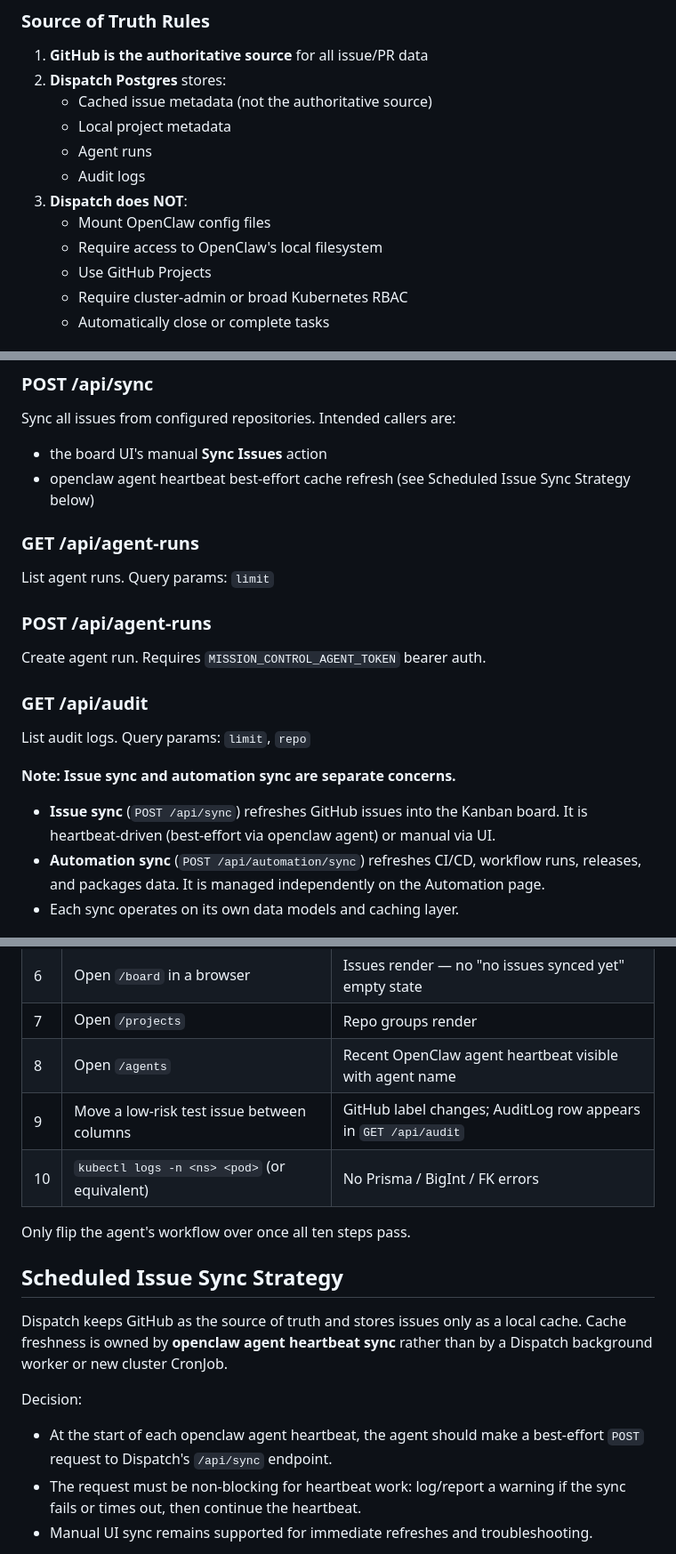
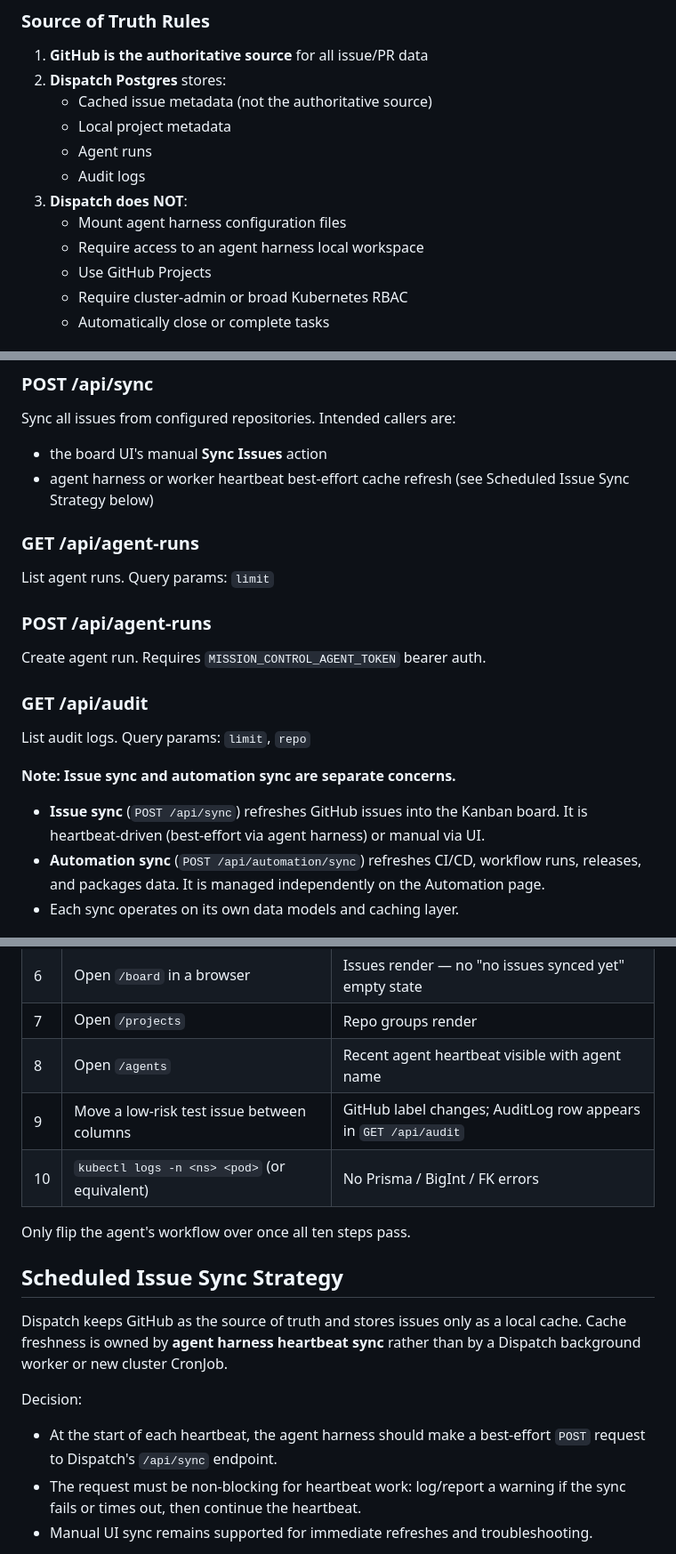
Before and after one commit to misospace/dispatch, a Markdown page: README.md, 3 parts joined by grey strips. Shown at 89% size. Drawn GitHub-style.

Commit message:
refactor: cleanup branding for harness-agnostic positioning and fix typos

```diff
--- a/README.md
+++ b/README.md
@@ -24,8 +24,8 @@ Dispatch is a harness-agnostic Kanban and work dispatch layer for AI agents. It
     - Agent runs
     - Audit logs
 3. **Dispatch does NOT**:
-   - Mount OpenClaw config files
-   - Require access to OpenClaw's local filesystem
+    - Mount agent harness configuration files
+    - Require access to an agent harness local workspace
    - Use GitHub Projects
    - Require cluster-admin or broad Kubernetes RBAC
    - Automatically close or complete tasks
@@ -256,7 +256,7 @@ Stop tracking a repository. `[repo]` is the URL-encoded `owner/repo` fullName. H
 Sync all issues from configured repositories. Intended callers are:
 
 - the board UI's manual **Sync Issues** action
-- openclaw agent heartbeat best-effort cache refresh (see Scheduled Issue Sync Strategy below)
+- agent harness or worker heartbeat best-effort cache refresh (see Scheduled Issue Sync Strategy below)
 
 ### GET /api/agent-runs
 List agent runs. Query params: `limit`
@@ -268,7 +268,7 @@ Create agent run. Requires `MISSION_CONTROL_AGENT_TOKEN` bearer auth.
 List audit logs. Query params: `limit`, `repo`
 
 **Note: Issue sync and automation sync are separate concerns.**
-- **Issue sync** (`POST /api/sync`) refreshes GitHub issues into the Kanban board. It is heartbeat-driven (best-effort via openclaw agent) or manual via UI.
+- **Issue sync** (`POST /api/sync`) refreshes GitHub issues into the Kanban board. It is heartbeat-driven (best-effort via agent harness) or manual via UI.
 - **Automation sync** (`POST /api/automation/sync`) refreshes CI/CD, workflow runs, releases, and packages data. It is managed independently on the Automation page.
 - Each sync operates on its own data models and caching layer.
 
@@ -362,7 +362,7 @@ Set `BASE` to your Dispatch URL (e.g. `BASE=https://dispatch.internal`) before r
 | 5 | `curl -fsS "$BASE/api/issues"` | JSON array, length > 0 |
 | 6 | Open `/board` in a browser | Issues render — no "no issues synced yet" empty state |
 | 7 | Open `/projects` | Repo groups render |
-| 8 | Open `/agents` | Recent OpenClaw agent heartbeat visible with agent name |
+| 8 | Open `/agents` | Recent agent heartbeat visible with agent name |
 | 9 | Move a low-risk test issue between columns | GitHub label changes; AuditLog row appears in `GET /api/audit` |
 | 10 | `kubectl logs -n <ns> <pod>` (or equivalent) | No Prisma / BigInt / FK errors |
 
@@ -370,10 +370,10 @@ Only flip the agent's workflow over once all ten steps pass.
 
 ## Scheduled Issue Sync Strategy
 
-Dispatch keeps GitHub as the source of truth and stores issues only as a local cache. Cache freshness is owned by **openclaw agent heartbeat sync** rather than by a Dispatch background worker or new cluster CronJob.
+Dispatch keeps GitHub as the source of truth and stores issues only as a local cache. Cache freshness is owned by **agent harness heartbeat sync** rather than by a Dispatch background worker or new cluster CronJob.
 
 Decision:
-- At the start of each openclaw agent heartbeat, the agent should make a best-effort `POST` request to Dispatch's `/api/sync` endpoint.
+- At the start of each heartbeat, the agent harness should make a best-effort `POST` request to Dispatch's `/api/sync` endpoint.
 - The request must be non-blocking for heartbeat work: log/report a warning if the sync fails or times out, then continue the heartbeat.
 - Manual UI sync remains supported for immediate refreshes and troubleshooting.
 
```
Also changed, not shown: other parts of README.md (+3 -3 lines), docs/opencode-mcp.md (+1 -1 lines).
